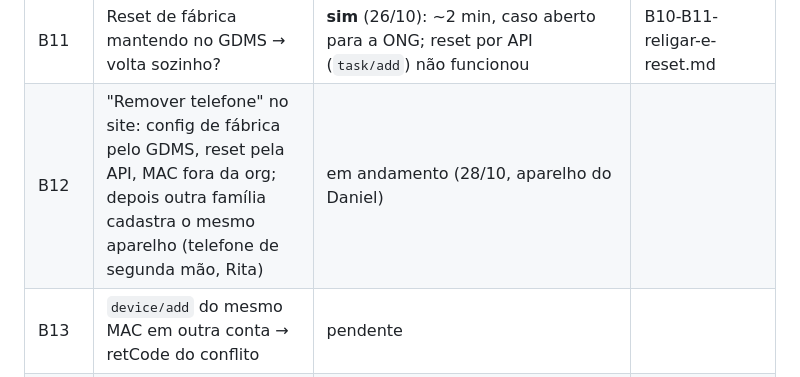
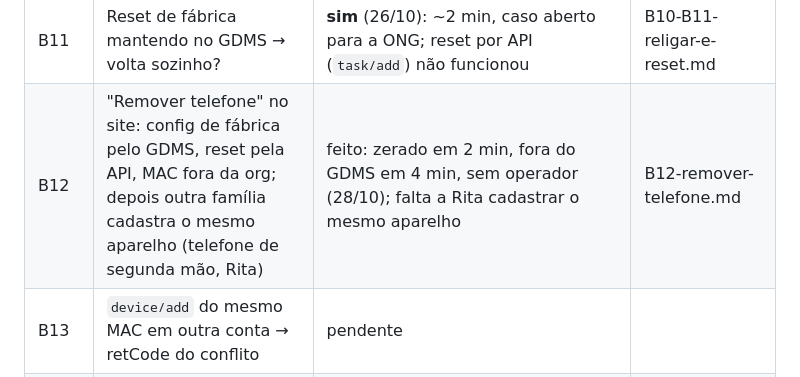
Before and after one commit to danielbmariani/telefonefixo, a Markdown page: bancada/README.md, the part around the change. GitHub-like rendering.

Commit message:
Bancada B12: remover telefone zera o aparelho e tira do GDMS sem operador
Co-Authored-By: Claude Fable 5.1 <noreply@anthropic.com>

```diff
--- a/bancada/README.md
+++ b/bancada/README.md
@@ -21,7 +21,7 @@ evidência (trecho de log colado), decisão que isso fecha.
 | B09 | Aparelho aplicou: registrou no Asterisk; P237 gravado; menu travado | registrou; P237 provado (buscou no nosso servidor); travas P1357/P22373/P1650/P276/P8469 enviadas, menu a confirmar | B08-B09-B18-primeiro-boot.md |
 | B10 | Religar: rebusca? intervalo de recheck (P193) | feito (26/10): volta e registra sozinho | B10-B11-religar-e-reset.md |
 | B11 | Reset de fábrica mantendo no GDMS → volta sozinho? | **sim** (26/10): ~2 min, caso aberto para a ONG; reset por API (`task/add`) não funcionou | B10-B11-religar-e-reset.md |
-| B12 | "Remover telefone" no site: config de fábrica pelo GDMS, reset pela API, MAC fora da org; depois outra família cadastra o mesmo aparelho (telefone de segunda mão, Rita) | em andamento (28/10, aparelho do Daniel) | |
+| B12 | "Remover telefone" no site: config de fábrica pelo GDMS, reset pela API, MAC fora da org; depois outra família cadastra o mesmo aparelho (telefone de segunda mão, Rita) | feito: zerado em 2 min, fora do GDMS em 4 min, sem operador (28/10); falta a Rita cadastrar o mesmo aparelho | B12-remover-telefone.md |
 | B13 | `device/add` do mesmo MAC em outra conta → retCode do conflito | pendente | |
 | B14 | `device/add` com serial errado → retCode | código oficial 30010 (tabela da referência); confirmar com GRP2601 | B06-api-referencia.md |
 | B15 | GRP2601 nº 2: repetir B05/B08; ligação entre os dois | feito (26/10): 2 min até conectar; ligação de 15 s ok | B15-segundo-aparelho-e-primeira-ligacao.md |
```
Also changed, not shown: bancada/B12-remover-telefone.md (added, +39 -0 lines).
